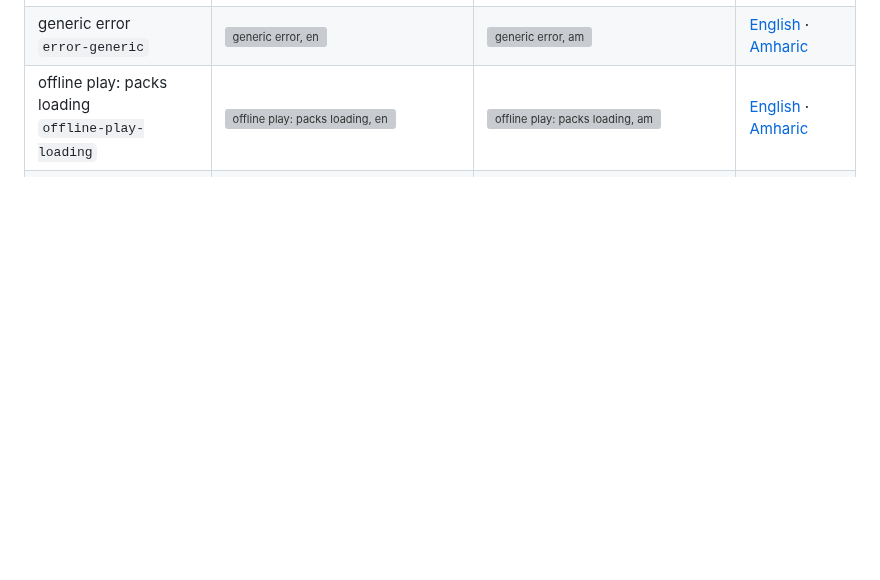
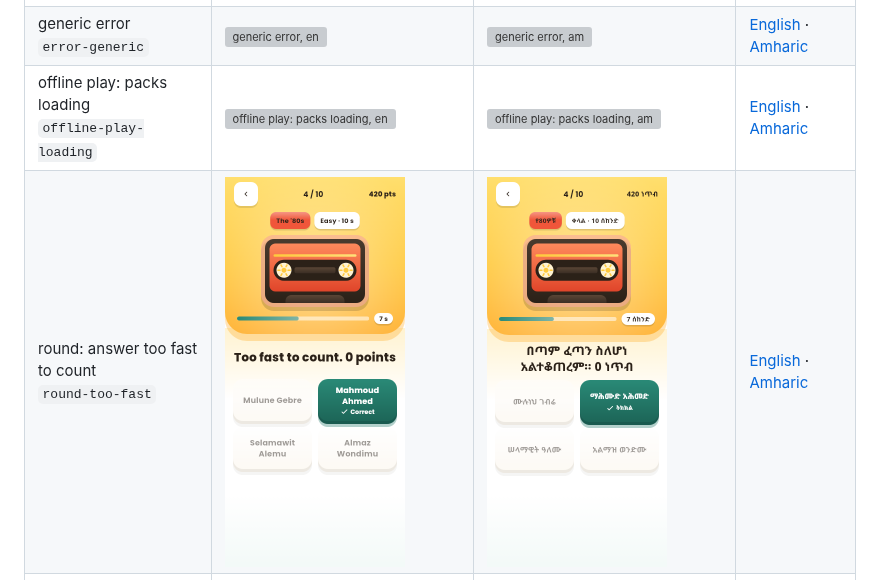
Before and after one commit to davezking/yeman_zefen, a Markdown page: docs/design/review.md, the part around the change. Drawn GitHub-style; pictures changed too: docs/design/flutter/round-too-fast-am-360x780.png (added), docs/design/flutter/round-too-fast-en-360x780.png (added); blank space fills up the shorter version; grey boxes are pictures that could not be loaded.

```diff
--- a/docs/design/review.md
+++ b/docs/design/review.md
@@ -354,6 +354,7 @@ States the boards do not draw. They are specified in [`screens.md`](screens.md)
 | app start<br>`app-start` | <img src="flutter/app-start-en-360x780.png" width="180" alt="app start, en"> | <img src="flutter/app-start-am-360x780.png" width="180" alt="app start, am"> | [English](flutter/app-start-en-430x932.png) · [Amharic](flutter/app-start-am-430x932.png) |
 | generic error<br>`error-generic` | <img src="flutter/error-generic-en-360x780.png" width="180" alt="generic error, en"> | <img src="flutter/error-generic-am-360x780.png" width="180" alt="generic error, am"> | [English](flutter/error-generic-en-430x932.png) · [Amharic](flutter/error-generic-am-430x932.png) |
 | offline play: packs loading<br>`offline-play-loading` | <img src="flutter/offline-play-loading-en-360x780.png" width="180" alt="offline play: packs loading, en"> | <img src="flutter/offline-play-loading-am-360x780.png" width="180" alt="offline play: packs loading, am"> | [English](flutter/offline-play-loading-en-430x932.png) · [Amharic](flutter/offline-play-loading-am-430x932.png) |
+| round: answer too fast to count<br>`round-too-fast` | <img src="flutter/round-too-fast-en-360x780.png" width="180" alt="round: answer too fast to count, en"> | <img src="flutter/round-too-fast-am-360x780.png" width="180" alt="round: answer too fast to count, am"> | [English](flutter/round-too-fast-en-430x932.png) · [Amharic](flutter/round-too-fast-am-430x932.png) |
 | round: ad between rounds<br>`round-interstitial-ad` | <img src="flutter/round-interstitial-ad-en-360x780.png" width="180" alt="round: ad between rounds, en"> | <img src="flutter/round-interstitial-ad-am-360x780.png" width="180" alt="round: ad between rounds, am"> | [English](flutter/round-interstitial-ad-en-430x932.png) · [Amharic](flutter/round-interstitial-ad-am-430x932.png) |
 | round: leave dialog<br>`round-leave-dialog` | <img src="flutter/round-leave-dialog-en-360x780.png" width="180" alt="round: leave dialog, en"> | <img src="flutter/round-leave-dialog-am-360x780.png" width="180" alt="round: leave dialog, am"> | [English](flutter/round-leave-dialog-en-430x932.png) · [Amharic](flutter/round-leave-dialog-am-430x932.png) |
 | round: paused in the background<br>`round-paused` | <img src="flutter/round-paused-en-360x780.png" width="180" alt="round: paused in the background, en"> | <img src="flutter/round-paused-am-360x780.png" width="180" alt="round: paused in the background, am"> | [English](flutter/round-paused-en-430x932.png) · [Amharic](flutter/round-paused-am-430x932.png) |
```
Also changed, not shown: docs/design/flutter/round-too-fast-am-430x932.png (added), docs/design/flutter/round-too-fast-en-430x932.png (added), 5 other files.
